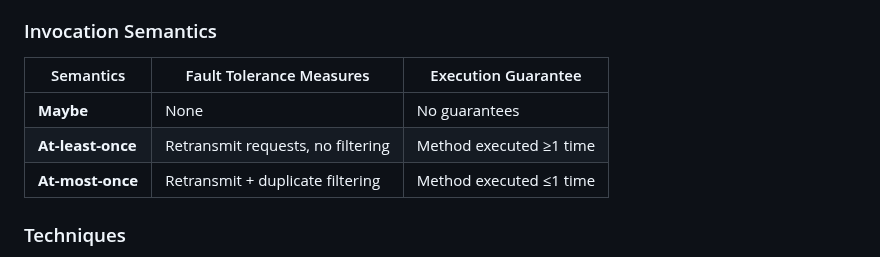
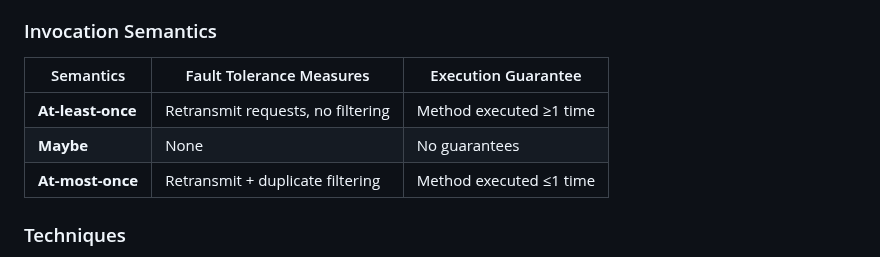
Before and after one commit to CedricDeVijt/ComputerScienceNotes, a Markdown page: Bachelor 3/Distributed systems/2 Middleware and Communication.md, the part around the change. Rendered like a GitHub page.

```diff
--- a/Bachelor 3/Distributed systems/2 Middleware and Communication.md
+++ b/Bachelor 3/Distributed systems/2 Middleware and Communication.md
@@ -79,8 +79,8 @@
 
 | Semantics         | Fault Tolerance Measures          | Execution Guarantee     |
 | ----------------- | --------------------------------- | ----------------------- |
+| **At-least-once** | Retransmit requests, no filtering | Method executed ≥1 time |
 | **Maybe**         | None                              | No guarantees           |
-| **At-least-once** | Retransmit requests, no filtering | Method executed ≥1 time |
 | **At-most-once**  | Retransmit + duplicate filtering  | Method executed ≤1 time |
 
 ### Techniques
```
Also changed, not shown: Bachelor 3/Distributed systems/2 Middleware and Communication NEW PROMPT.md (added, +167 -0 lines).
